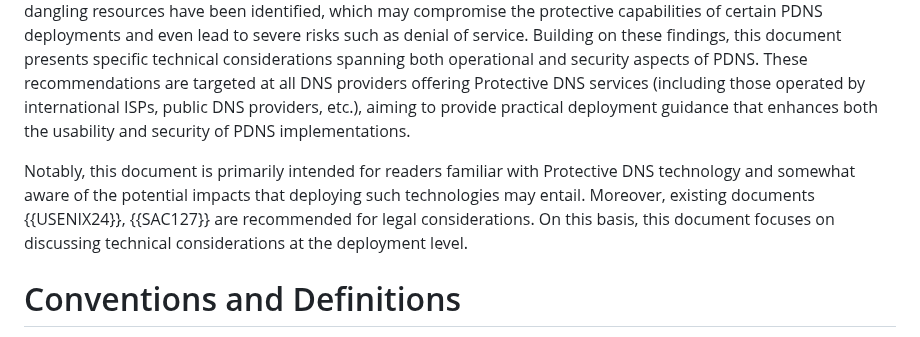
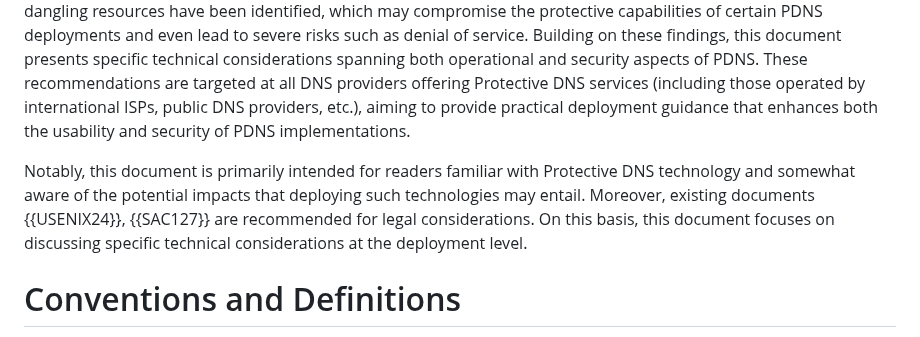
Before and after one commit to MingxuanLiu/Protective-DNS-Draft, a Markdown page: draft-liu-dnsop-protective-dns.md, the part around the change. Drawn GitHub-style.

```diff
--- a/draft-liu-dnsop-protective-dns.md
+++ b/draft-liu-dnsop-protective-dns.md
@@ -125,7 +125,7 @@ The defensive benefits offered by PDNS have spurred extensive deployment efforts
 
 As the deployment of PDNS continues to grow, efforts have been made to systematically analyze PDNS services, including deployment status, operational mechanism and security implications {{USENIX24}}, {{NDSS24}}. Existing work, through active probing of PDNS services, has revealed that 9% of stable recursive resolvers deploy PDNS (in 2023) {{NDSS24}}. These implementations exhibit discrepancies among providers in terms of rewriting policies, blocklist selection and performance. Furthermore, security risks such as implementation flaws, over-blocking, and dangling resources have been identified, which may compromise the protective capabilities of certain PDNS deployments and even lead to severe risks such as denial of service. Building on these findings, this document presents specific technical considerations spanning both operational and security aspects of PDNS. These recommendations are targeted at all DNS providers offering Protective DNS services (including those operated by international ISPs, public DNS providers, etc.), aiming to provide practical deployment guidance that enhances both the usability and security of PDNS implementations.
 
-Notably, this document is primarily intended for readers familiar with Protective DNS technology and somewhat aware of the potential impacts that deploying such technologies may entail. Moreover, existing documents {{USENIX24}}, {{SAC127}} are recommended for legal considerations. On this basis, this document focuses on discussing technical considerations at the deployment level.
+Notably, this document is primarily intended for readers familiar with Protective DNS technology and somewhat aware of the potential impacts that deploying such technologies may entail. Moreover, existing documents {{USENIX24}}, {{SAC127}} are recommended for legal considerations. On this basis, this document focuses on discussing specific technical considerations at the deployment level.
 
 
 # Conventions and Definitions
```
